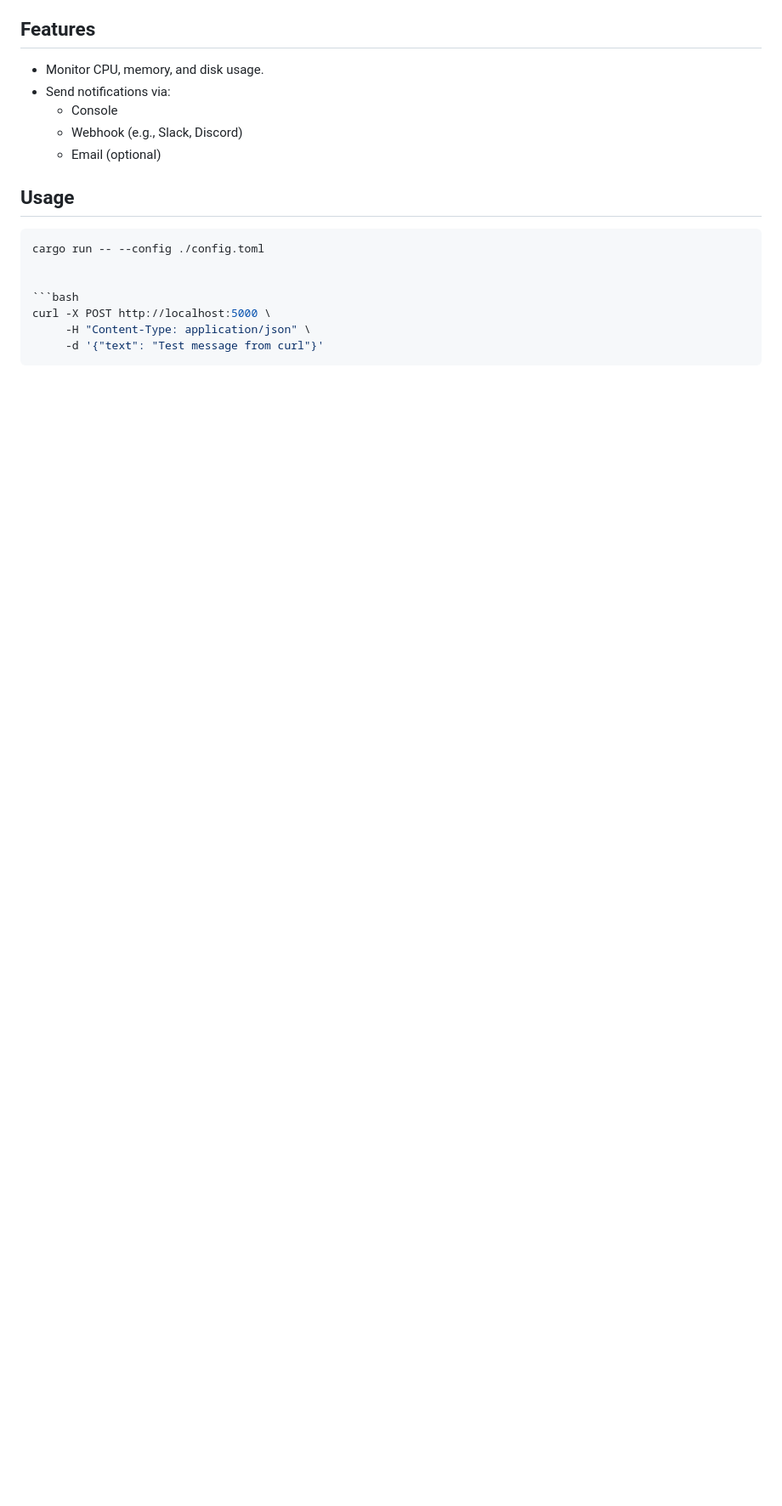
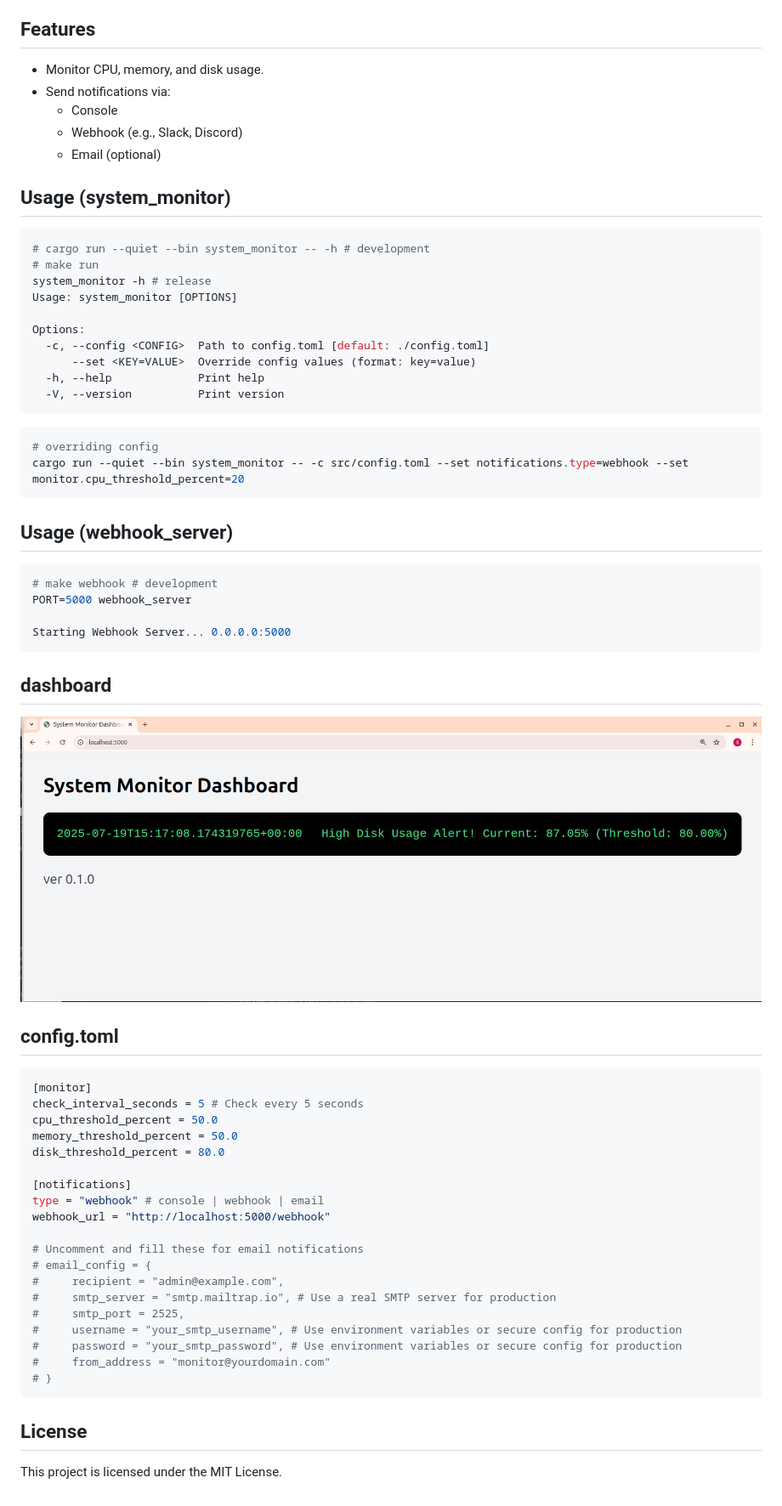
Before and after one commit to scatarinos/rust-system-monitor, a Markdown page: README.md, the part around the change printed below. Shown: that part at 85% size. Rendered like a GitHub page; pictures changed too: static/images/dashboard..png (added); blank space fills up the shorter version.

Commit message:
update documentation

````diff
--- a/README.md
+++ b/README.md
@@ -10,14 +12,60 @@ A simple system monitoring tool written in Rust.
   - Webhook (e.g., Slack, Discord)
   - Email (optional)
 
-## Usage
+## Usage (system_monitor)
+```bash
+# cargo run --quiet --bin system_monitor -- -h # development
+# make run
+system_monitor -h # release
+Usage: system_monitor [OPTIONS]
+
+Options:
+  -c, --config <CONFIG>  Path to config.toml [default: ./config.toml]
+      --set <KEY=VALUE>  Override config values (format: key=value)
+  -h, --help             Print help
+  -V, --version          Print version
+```
 
 ```bash
-cargo run -- --config ./config.toml
+# overriding config
+cargo run --quiet --bin system_monitor -- -c src/config.toml --set notifications.type=webhook --set monitor.cpu_threshold_percent=20
+```
+
+## Usage (webhook_server)
+```bash
+# make webhook # development
+PORT=5000 webhook_server
+
+Starting Webhook Server... 0.0.0.0:5000
+```
+
+## dashboard
+![Dashboard](static/images/dashboard..png)
 
 
-```bash
-curl -X POST http://localhost:5000 \
-     -H "Content-Type: application/json" \
-     -d '{"text": "Test message from curl"}'
+## config.toml
+```toml
+[monitor]
+check_interval_seconds = 5 # Check every 5 seconds
+cpu_threshold_percent = 50.0
+memory_threshold_percent = 50.0
+disk_threshold_percent = 80.0
+
+[notifications]
+type = "webhook" # console | webhook | email
+webhook_url = "http://localhost:5000/webhook"
+
+# Uncomment and fill these for email notifications
+# email_config = {
+#     recipient = "admin@example.com",
+#     smtp_server = "smtp.mailtrap.io", # Use a real SMTP server for production
+#     smtp_port = 2525,
+#     username = "your_smtp_username", # Use environment variables or secure config for production
+#     password = "your_smtp_password", # Use environment variables or secure config for production
+#     from_address = "monitor@yourdomain.com"
+# }
 ```
+
+## License
+
+This project is licensed under the MIT License.
````
Also changed, not shown: other parts of README.md (+2 -0 lines), docs/static/images/dashboard..png (added), 13 other files.
